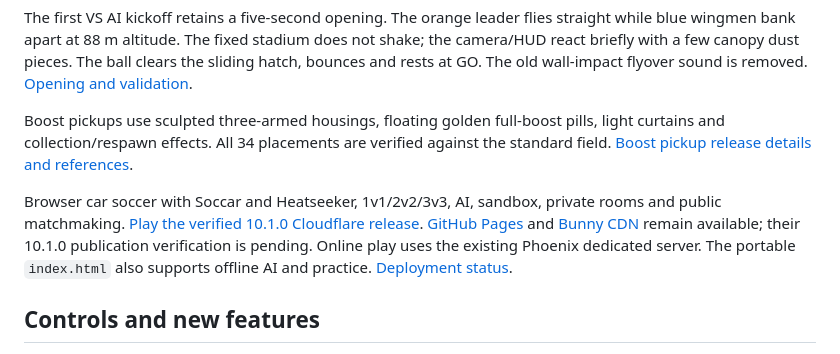
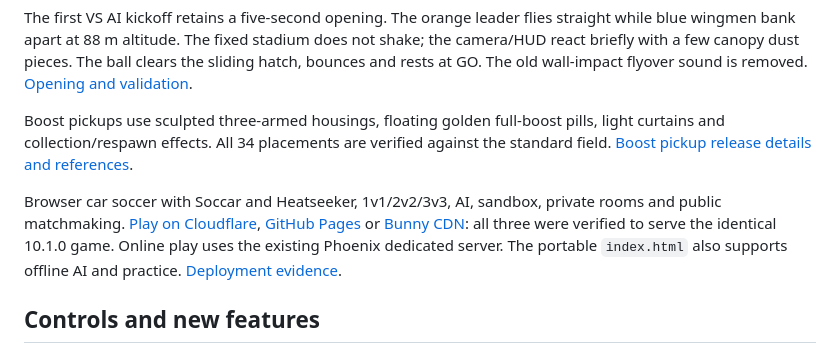
Before and after one commit to JIKJIKLA/tevtev123, a Markdown page: README.md, the part around the change. Rendered like a GitHub page.

Commit message:
Record Matchday CI and matching Cloudflare, Pages and Bunny publication

```diff
--- a/README.md
+++ b/README.md
@@ -6,7 +6,7 @@ The first VS AI kickoff retains a five-second opening. The orange leader flies s
 
 Boost pickups use sculpted three-armed housings, floating golden full-boost pills, light curtains and collection/respawn effects. All 34 placements are verified against the standard field. [Boost pickup release details and references](docs/RELEASE-9.9.1.md).
 
-Browser car soccer with Soccar and Heatseeker, 1v1/2v2/3v3, AI, sandbox, private rooms and public matchmaking. [Play the verified 10.1.0 Cloudflare release](https://nivet-league.jikdifn.workers.dev/). [GitHub Pages](https://jikjikla.github.io/tevtev123/) and [Bunny CDN](https://tevtev123.b-cdn.net/) remain available; their 10.1.0 publication verification is pending. Online play uses the existing Phoenix dedicated server. The portable `index.html` also supports offline AI and practice. [Deployment status](docs/VERIFICATION-10.1.0.md).
+Browser car soccer with Soccar and Heatseeker, 1v1/2v2/3v3, AI, sandbox, private rooms and public matchmaking. [Play on Cloudflare](https://nivet-league.jikdifn.workers.dev/), [GitHub Pages](https://jikjikla.github.io/tevtev123/) or [Bunny CDN](https://tevtev123.b-cdn.net/): all three were verified to serve the identical 10.1.0 game. Online play uses the existing Phoenix dedicated server. The portable `index.html` also supports offline AI and practice. [Deployment evidence](docs/VERIFICATION-10.1.0.md).
 
 ## Controls and new features
 
```
Also changed, not shown: docs/RELEASE-10.1.0.md (+2 -2 lines), docs/VERIFICATION-10.1.0.md (+8 -4 lines).
